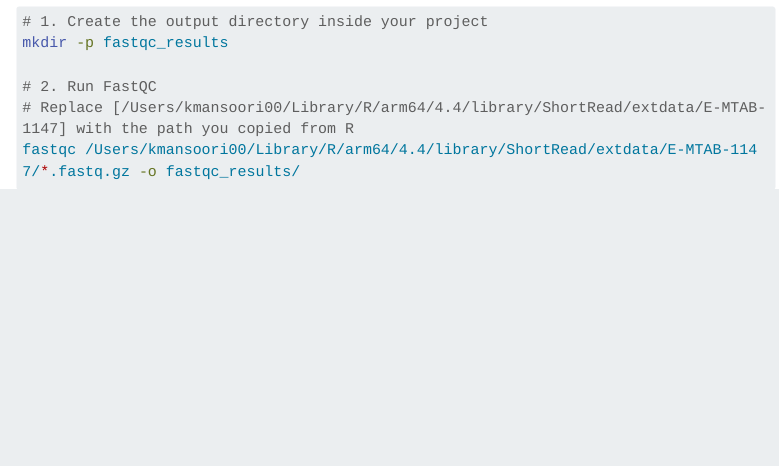
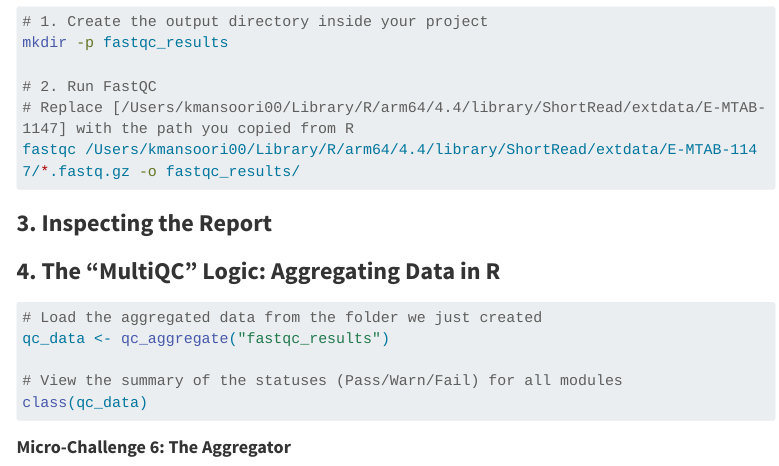
Before and after one commit to Kimia-Mansouri/Week2_Genomics_QC, a Quarto document (Week2_Day1_QC.qmd): the page in a window 1100 px wide, from 2130 px down. Rendered offline with R 4.5, knitr and Pandoc in place of Quarto, with nearby package versions; menus at the side of the page are left out; long lines of code are wrapped.

````diff
--- a/Week2_Day1_QC.qmd
+++ b/Week2_Day1_QC.qmd
@@ -140,3 +140,23 @@
 # Replace [/Users/kmansoori00/Library/R/arm64/4.4/library/ShortRead/extdata/E-MTAB-1147] with the path you copied from R
 fastqc /Users/kmansoori00/Library/R/arm64/4.4/library/ShortRead/extdata/E-MTAB-1147/*.fastq.gz -o fastqc_results/
 ```
+
+### **3. Inspecting the Report**
+
+### **4. The “MultiQC” Logic: Aggregating Data in R**
+
+```{r}
+#| eval: false
+# Load the aggregated data from the folder we just created
+qc_data <- qc_aggregate("fastqc_results")
+
+# View the summary of the statuses (Pass/Warn/Fail) for all modules
+class(qc_data)
+```
+
+#### **Micro-Challenge 6: The Aggregator**
+
+```{bash}
+#| eval: false
+
+```
````
Also changed, not shown: fastqc_results/ERR127302_1_subset_fastqc.html (added), fastqc_results/ERR127302_2_subset_fastqc.html (added), 3 other files.
